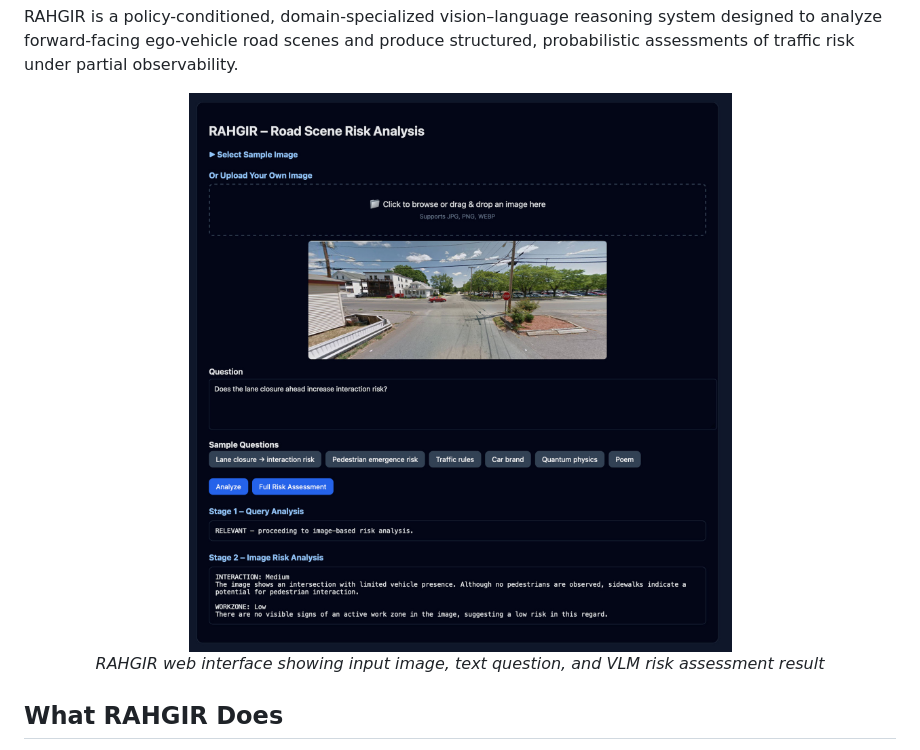
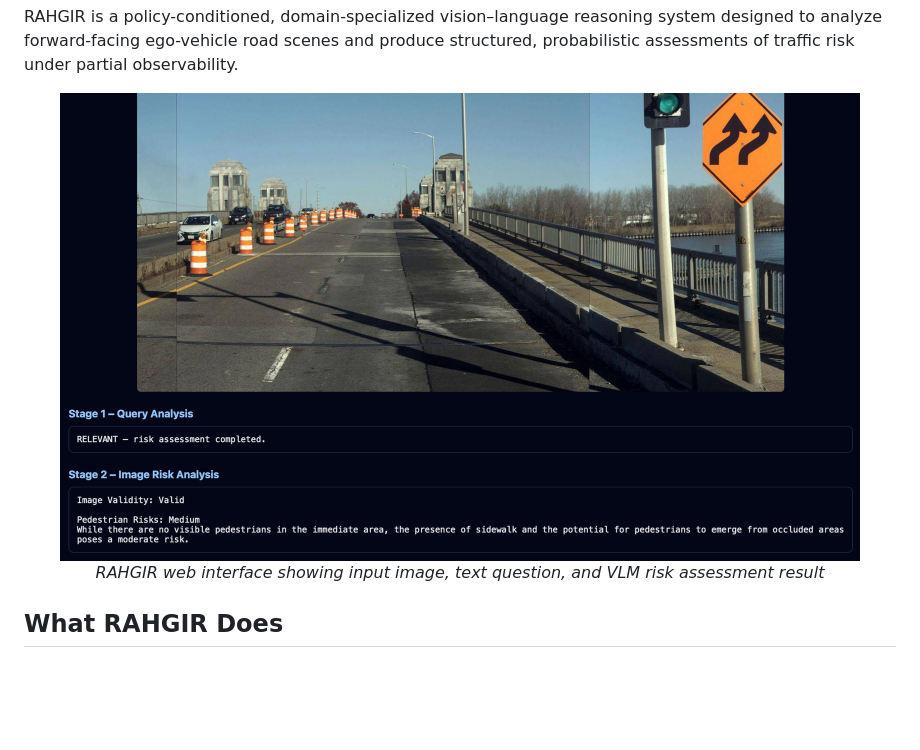
Before and after one commit to z00bean/rahgirr-vlm, a Markdown page: README.md, the part around the change. Rendered like a GitHub page; pictures changed too: img-files-docs/images/banner-rahgir.jpg (added); blank space fills up the shorter version.

Commit message:
Add RAHGIR VLM banner in readme

```diff
--- a/README.md
+++ b/README.md
@@ -9,7 +9,7 @@ probabilistic assessments of traffic risk under partial observability.
 </p>
 
 <p align="center">
-  <img src="img-files-docs/images/full-webpage-sample_result.jpg" alt="RAHGIR Web Interface" width="800">
+  <img src="img-files-docs/images/banner-rahgir.jpg" alt="RAHGIR Web Interface" width="800">
   <br>
   <em>RAHGIR web interface showing input image, text question, and VLM risk assessment result</em>
 </p>
```
Also changed, not shown: 1 other file.
